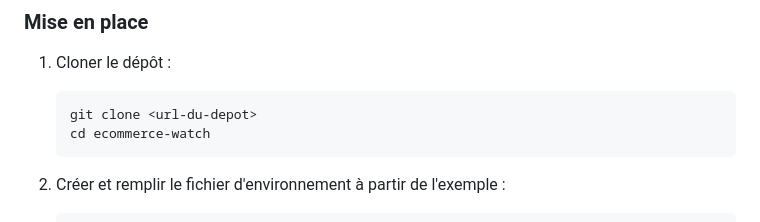
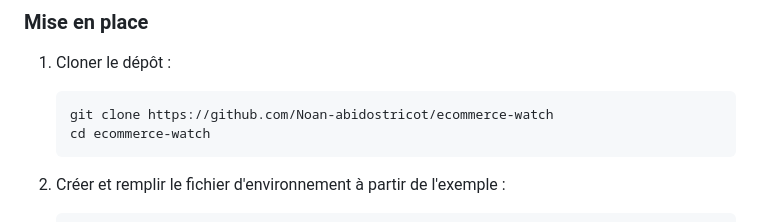
Before and after one commit to Noan-abidostricot/ecommerce-watch, a Markdown page: README.md, the part around the change. Drawn GitHub-style.

Commit message:
Update clone URL in README

````diff
--- a/README.md
+++ b/README.md
@@ -86,7 +86,7 @@ ecommerce-watch/
 
 1. Cloner le dépôt :
    ```bash
-   git clone <url-du-depot>
+   git clone https://github.com/Noan-abidostricot/ecommerce-watch
    cd ecommerce-watch
    ```
 
````
